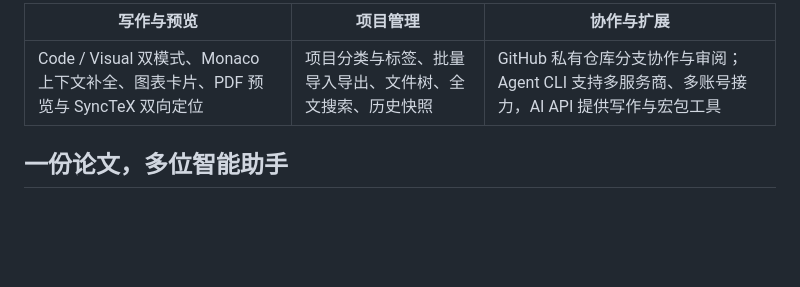
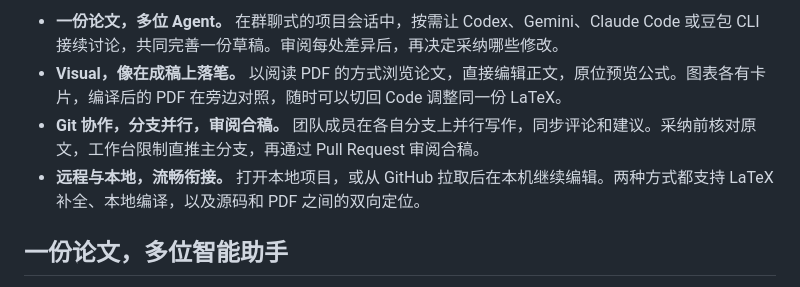
Before and after one commit to StuBoo3i/TeXloom, a Markdown page: README.md, the part around one of its changes. Drawn GitHub-style; blank space fills up the shorter version.

Commit message:
Refresh product feature overview and README screenshot

```diff
--- a/README.md
+++ b/README.md
@@ -17,7 +17,8 @@
 
-| 写作与预览 | 项目管理 | 协作与扩展 |
-| --- | --- | --- |
-| Code / Visual 双模式、Monaco 上下文补全、图表卡片、PDF 预览与 SyncTeX 双向定位 | 项目分类与标签、批量导入导出、文件树、全文搜索、历史快照 | GitHub 私有仓库分支协作与审阅；Agent CLI 支持多服务商、多账号接力，AI API 提供写作与宏包工具 |
+- **一份论文，多位 Agent。** 在群聊式的项目会话中，按需让 Codex、Gemini、Claude Code 或豆包 CLI 接续讨论，共同完善一份草稿。审阅每处差异后，再决定采纳哪些修改。
+- **Visual，像在成稿上落笔。** 以阅读 PDF 的方式浏览论文，直接编辑正文，原位预览公式。图表各有卡片，编译后的 PDF 在旁边对照，随时可以切回 Code 调整同一份 LaTeX。
+- **Git 协作，分支并行，审阅合稿。** 团队成员在各自分支上并行写作，同步评论和建议。采纳前核对原文，工作台限制直推主分支，再通过 Pull Request 审阅合稿。
+- **远程与本地，流畅衔接。** 打开本地项目，或从 GitHub 拉取后在本机继续编辑。两种方式都支持 LaTeX 补全、本地编译，以及源码和 PDF 之间的双向定位。
 
 ## 一份论文，多位智能助手
 
```
Also changed, not shown: other parts of README.md (+1 -1 lines), docs/images/landing-features.png, 2 other files.
